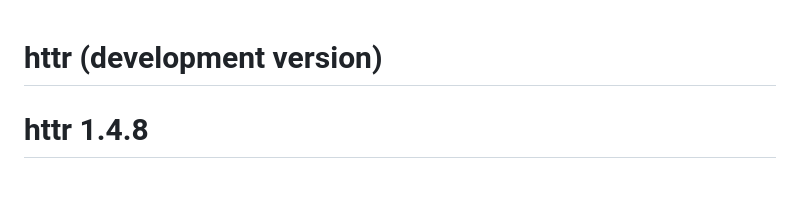
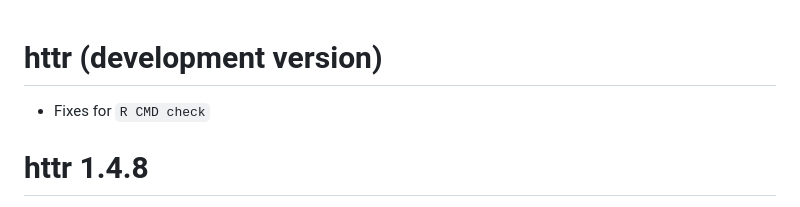
Before and after one commit to r-lib/httr, a Markdown page: NEWS.md, the part around the change. GitHub-like rendering; blank space fills up the shorter version.

Commit message:
Add news bullet

```diff
--- a/NEWS.md
+++ b/NEWS.md
@@ -1,4 +1,6 @@
 # httr (development version)
+
+* Fixes for `R CMD check`
 
 # httr 1.4.8
 
```
